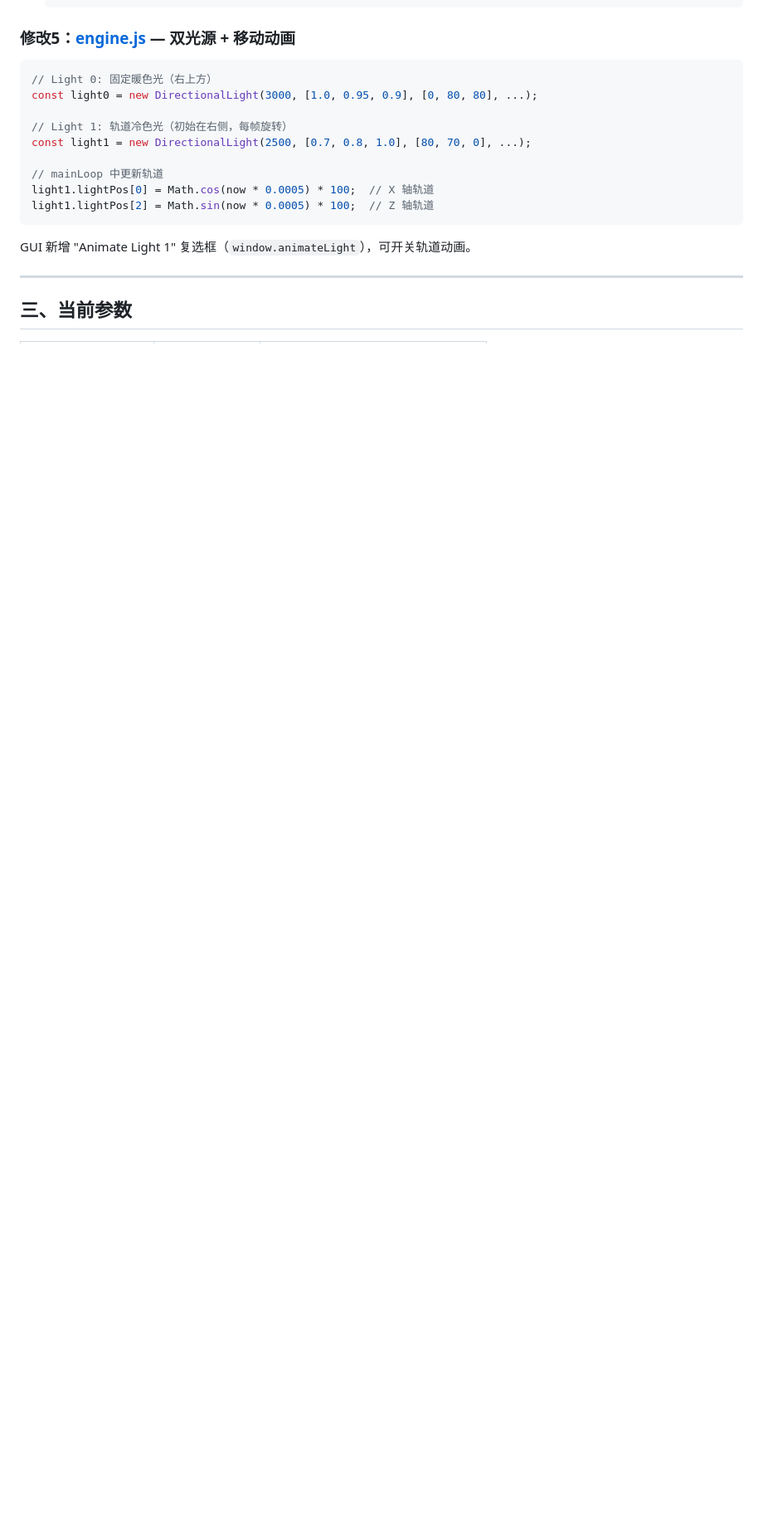
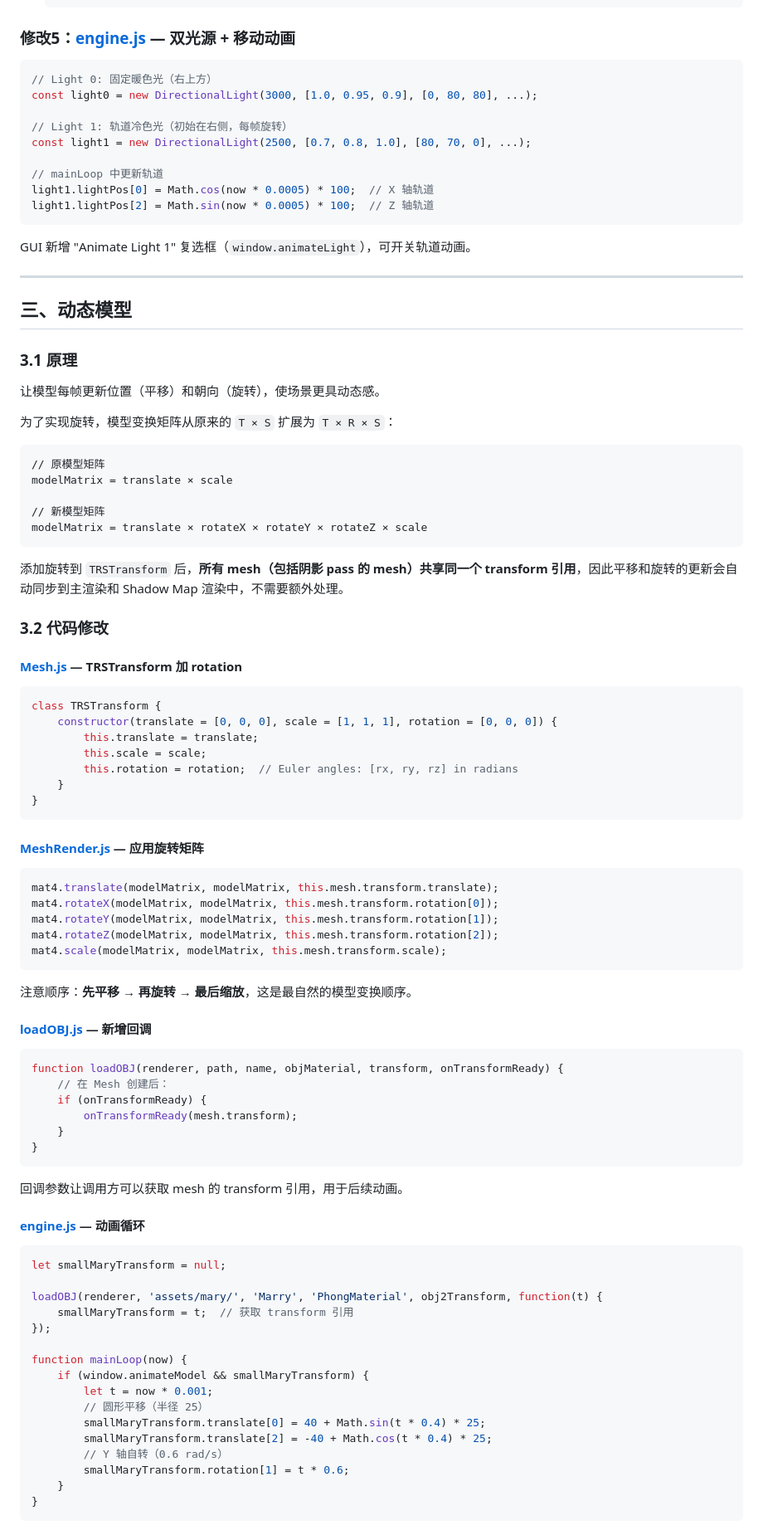
Before and after one commit to sjtuayj/RealtimeShadow, a Markdown page: 额外任务_多光源与移动光源.md, the part around one of its changes. Shown at 83% size. Rendered like a GitHub page; blank space fills up the shorter version.

Commit message:
@ Update bonus task doc: add dynamic model section (rotation + translation animation)
Co-Authored-By: Claude <noreply@anthropic.com>
@

````diff
--- a/额外任务_多光源与移动光源.md
+++ b/额外任务_多光源与移动光源.md
@@ -173,4 +173,81 @@ GUI 新增 "Animate Light 1" 复选框（`window.animateLight`），可开关轨
 
 ---
 
-## 三、当前参数
+## 三、动态模型
+
+### 3.1 原理
+
+让模型每帧更新位置（平移）和朝向（旋转），使场景更具动态感。
+
+为了实现旋转，模型变换矩阵从原来的 `T × S` 扩展为 `T × R × S`：
+
+```
+// 原模型矩阵
+modelMatrix = translate × scale
+
+// 新模型矩阵
+modelMatrix = translate × rotateX × rotateY × rotateZ × scale
+```
+
+添加旋转到 `TRSTransform` 后，**所有 mesh（包括阴影 pass 的 mesh）共享同一个 transform 引用**，因此平移和旋转的更新会自动同步到主渲染和 Shadow Map 渲染中，不需要额外处理。
+
+### 3.2 代码修改
+
+#### [Mesh.js](src/objects/Mesh.js) — TRSTransform 加 rotation
+
+```js
+class TRSTransform {
+    constructor(translate = [0, 0, 0], scale = [1, 1, 1], rotation = [0, 0, 0]) {
+        this.translate = translate;
+        this.scale = scale;
+        this.rotation = rotation;  // Euler angles: [rx, ry, rz] in radians
+    }
+}
+```
+
+#### [MeshRender.js](src/renderers/MeshRender.js) — 应用旋转矩阵
+
+```js
+mat4.translate(modelMatrix, modelMatrix, this.mesh.transform.translate);
+mat4.rotateX(modelMatrix, modelMatrix, this.mesh.transform.rotation[0]);
+mat4.rotateY(modelMatrix, modelMatrix, this.mesh.transform.rotation[1]);
+mat4.rotateZ(modelMatrix, modelMatrix, this.mesh.transform.rotation[2]);
+mat4.scale(modelMatrix, modelMatrix, this.mesh.transform.scale);
+```
+
+注意顺序：**先平移 → 再旋转 → 最后缩放**，这是最自然的模型变换顺序。
+
+#### [loadOBJ.js](src/loads/loadOBJ.js) — 新增回调
+
+```js
+function loadOBJ(renderer, path, name, objMaterial, transform, onTransformReady) {
+    // 在 Mesh 创建后：
+    if (onTransformReady) {
+        onTransformReady(mesh.transform);
+    }
+}
+```
+
+回调参数让调用方可以获取 mesh 的 transform 引用，用于后续动画。
+
+#### [engine.js](src/engine.js) — 动画循环
+
+```js
+let smallMaryTransform = null;
+
+loadOBJ(renderer, 'assets/mary/', 'Marry', 'PhongMaterial', obj2Transform, function(t) {
+    smallMaryTransform = t;  // 获取 transform 引用
+});
+
+function mainLoop(now) {
+    if (window.animateModel && smallMaryTransform) {
+        let t = now * 0.001;
+        // 圆形平移（半径 25）
+        smallMaryTransform.translate[0] = 40 + Math.sin(t * 0.4) * 25;
+        smallMaryTransform.translate[2] = -40 + Math.cos(t * 0.4) * 25;
+        // Y 轴自转（0.6 rad/s）
+        smallMaryTransform.rotation[1] = t * 0.6;
+    }
+}
+```
+
````
Also changed, not shown: other parts of 额外任务_多光源与移动光源.md (+13 -1 lines).
